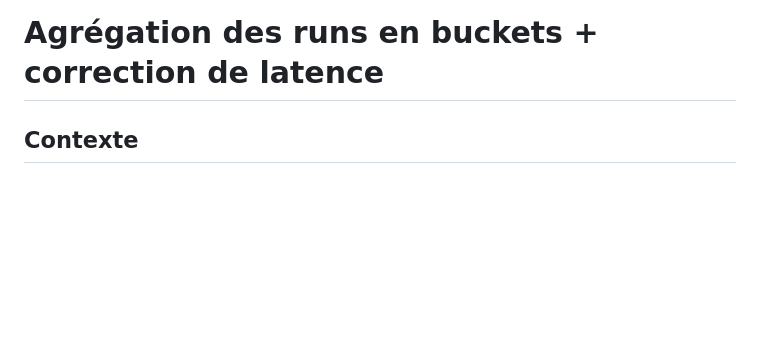
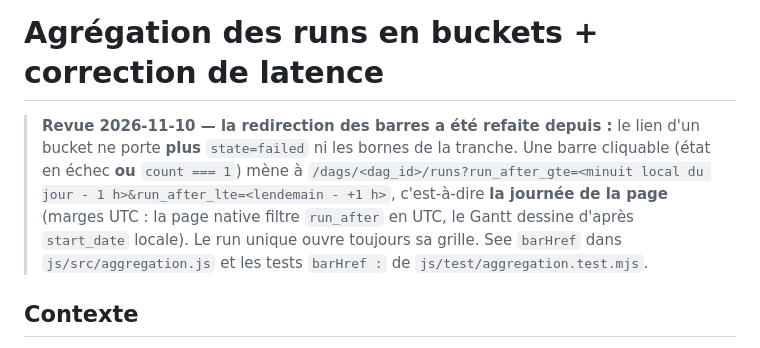
Before and after one commit to AntoineGiraud/airflow_plugin_dag_gantt, a Markdown page: plans/20261110_03_agregation-buckets-et-perf.md, the part around the change. GitHub-like rendering; blank space fills up the shorter version.

```diff
--- a/plans/20261110_03_agregation-buckets-et-perf.md
+++ b/plans/20261110_03_agregation-buckets-et-perf.md
@@ -1,4 +1,13 @@
 # Agrégation des runs en buckets + correction de latence
+
+
+> **Revue 2026-11-10 — la redirection des barres a été refaite depuis :** le lien d'un
+> bucket ne porte **plus** `state=failed` ni les bornes de la tranche. Une barre cliquable
+> (état en échec **ou** `count === 1`) mène à `/dags/<dag_id>/runs?run_after_gte=<minuit
+> local du jour - 1 h>&run_after_lte=<lendemain - +1 h>`, c'est-à-dire **la journée de la
+> page** (marges UTC : la page native filtre `run_after` en UTC, le Gantt dessine d'après
+> `start_date` locale). Le run unique ouvre toujours sa grille. See `barHref` dans
+> `js/src/aggregation.js` et les tests `barHref :` de `js/test/aggregation.test.mjs`.
 
 ## Contexte
 
```
Also changed, not shown: README.md (+6 -5 lines), docs/dag_gantt.png, 4 other files.
